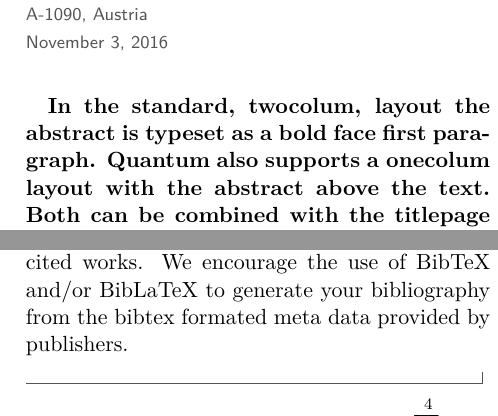
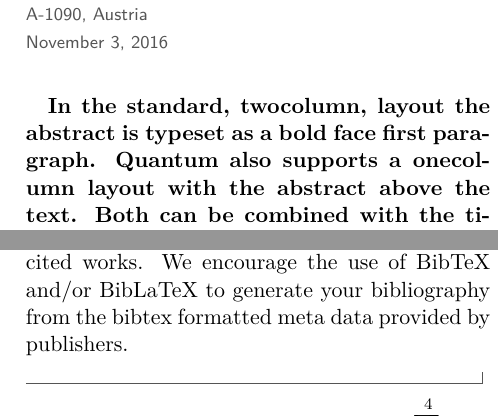
Before and after one commit to quantum-journal/quantum-journal, a LaTeX document (quantum-template.tex): two parts of the columns of pages 1 and 2 of 3, joined at a grey line, cut so that both start at the same text. Compiled offline with pdfLaTeX.

Commit message:
Fix some typos in template

```diff
--- a/quantum-template.tex
+++ b/quantum-template.tex
@@ -31,8 +31,8 @@
 \maketitle
 
 \begin{abstract}
-  In the standard, \textbf{twocolum}, layout the abstract is typeset as a bold face first paragraph.
-  Quantum also supports a \textbf{onecolum} layout with the abstract above the text.
+  In the standard, \textbf{twocolumn}, layout the abstract is typeset as a bold face first paragraph.
+  Quantum also supports a \textbf{onecolumn} layout with the abstract above the text.
   Both can be combined with the \textbf{titlepage} option to obtain a format with dedicated title and abstract pages that are not included in the page count.
   This format can be more suitable for long articles.
   The \textbf{abstract} environment can appear both before and after the \textbf{\textbackslash{}maketitle} command and calling \textbf{\textbackslash{}maketitle} is optional, as long as there is an \textbf{abstract}.
@@ -94,7 +94,7 @@ Suppose the DOI of an article that you want to cite is 10.22331/idonotexist, the
         \textbf{123}, 123456 (1916).}
 \end{verbatim}
 Apart from this hard requirement you can format your citations in any style that you find appropriate as long as it uniquely identifies the cited works.
-We encourage the use of BibTeX and/or BibLaTeX to generate your bibliography from the bibtex formated meta data provided by publishers.
+We encourage the use of BibTeX and/or BibLaTeX to generate your bibliography from the bibtex formatted meta data provided by publishers.
 
 \section{Summary section}
 \label{sec:sec1}
```
